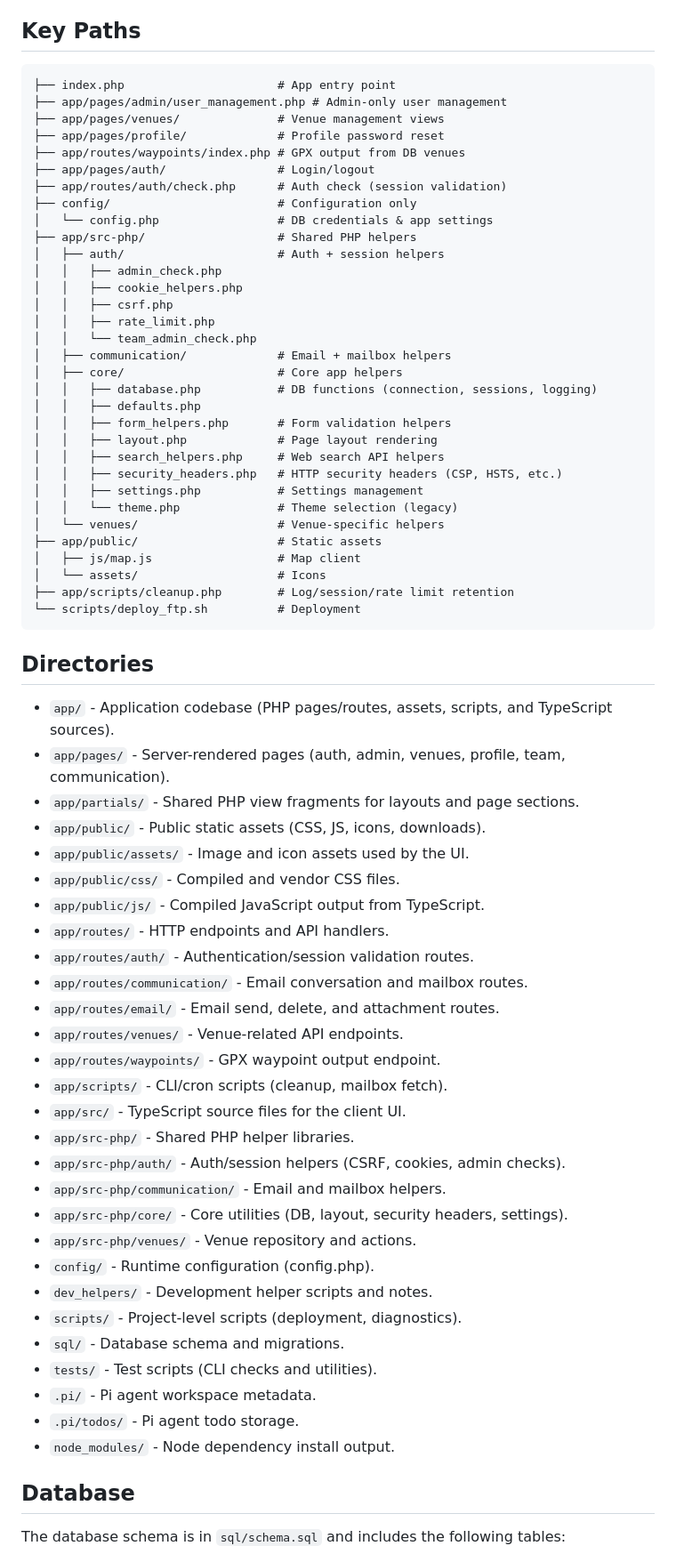
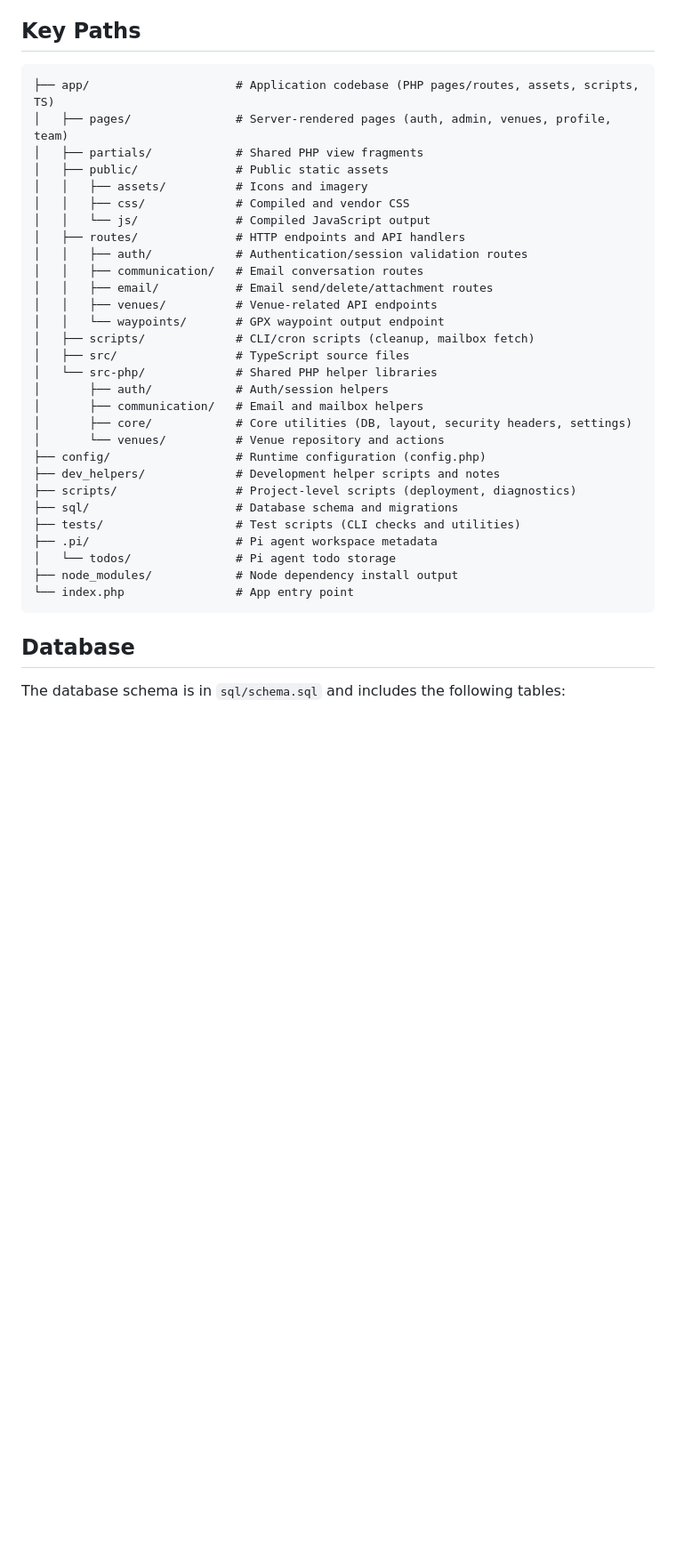
Before and after one commit to baartch/InVolo-Venues, a Markdown page: AGENTS.md, the part around one of its changes. Shown at 89% size. Rendered like a GitHub page; blank space fills up the shorter version.

````diff
--- a/AGENTS.md
+++ b/AGENTS.md
@@ -14,70 +14,36 @@ PHP + TypeScript app for venue mapping with MariaDB-backed authentication, sessi
 ## Key Paths
 
 ```
-├── index.php                      # App entry point
-├── app/pages/admin/user_management.php # Admin-only user management
-├── app/pages/venues/              # Venue management views
-├── app/pages/profile/             # Profile password reset
-├── app/routes/waypoints/index.php # GPX output from DB venues
-├── app/pages/auth/                # Login/logout
-├── app/routes/auth/check.php      # Auth check (session validation)
-├── config/                        # Configuration only
-│   └── config.php                 # DB credentials & app settings
-├── app/src-php/                   # Shared PHP helpers
-│   ├── auth/                      # Auth + session helpers
-│   │   ├── admin_check.php
-│   │   ├── cookie_helpers.php
-│   │   ├── csrf.php
-│   │   ├── rate_limit.php
-│   │   └── team_admin_check.php
-│   ├── communication/             # Email + mailbox helpers
-│   ├── core/                      # Core app helpers
-│   │   ├── database.php           # DB functions (connection, sessions, logging)
-│   │   ├── defaults.php
-│   │   ├── form_helpers.php       # Form validation helpers
-│   │   ├── layout.php             # Page layout rendering
-│   │   ├── search_helpers.php     # Web search API helpers
-│   │   ├── security_headers.php   # HTTP security headers (CSP, HSTS, etc.)
-│   │   ├── settings.php           # Settings management
-│   │   └── theme.php              # Theme selection (legacy)
-│   └── venues/                    # Venue-specific helpers
-├── app/public/                    # Static assets
-│   ├── js/map.js                  # Map client
-│   └── assets/                    # Icons
-├── app/scripts/cleanup.php        # Log/session/rate limit retention
-└── scripts/deploy_ftp.sh          # Deployment
+├── app/                     # Application codebase (PHP pages/routes, assets, scripts, TS)
+│   ├── pages/               # Server-rendered pages (auth, admin, venues, profile, team)
+│   ├── partials/            # Shared PHP view fragments
+│   ├── public/              # Public static assets
+│   │   ├── assets/          # Icons and imagery
+│   │   ├── css/             # Compiled and vendor CSS
+│   │   └── js/              # Compiled JavaScript output
+│   ├── routes/              # HTTP endpoints and API handlers
+│   │   ├── auth/            # Authentication/session validation routes
+│   │   ├── communication/   # Email conversation routes
+│   │   ├── email/           # Email send/delete/attachment routes
+│   │   ├── venues/          # Venue-related API endpoints
+│   │   └── waypoints/       # GPX waypoint output endpoint
+│   ├── scripts/             # CLI/cron scripts (cleanup, mailbox fetch)
+│   ├── src/                 # TypeScript source files
+│   └── src-php/             # Shared PHP helper libraries
+│       ├── auth/            # Auth/session helpers
+│       ├── communication/   # Email and mailbox helpers
+│       ├── core/            # Core utilities (DB, layout, security headers, settings)
+│       └── venues/          # Venue repository and actions
+├── config/                  # Runtime configuration (config.php)
+├── dev_helpers/             # Development helper scripts and notes
+├── scripts/                 # Project-level scripts (deployment, diagnostics)
+├── sql/                     # Database schema and migrations
+├── tests/                   # Test scripts (CLI checks and utilities)
+├── .pi/                     # Pi agent workspace metadata
+│   └── todos/               # Pi agent todo storage
+├── node_modules/            # Node dependency install output
+└── index.php                # App entry point
 ```
-
-## Directories
-
-- `app/` - Application codebase (PHP pages/routes, assets, scripts, and TypeScript sources).
-- `app/pages/` - Server-rendered pages (auth, admin, venues, profile, team, communication).
-- `app/partials/` - Shared PHP view fragments for layouts and page sections.
-- `app/public/` - Public static assets (CSS, JS, icons, downloads).
-- `app/public/assets/` - Image and icon assets used by the UI.
-- `app/public/css/` - Compiled and vendor CSS files.
-- `app/public/js/` - Compiled JavaScript output from TypeScript.
-- `app/routes/` - HTTP endpoints and API handlers.
-- `app/routes/auth/` - Authentication/session validation routes.
-- `app/routes/communication/` - Email conversation and mailbox routes.
-- `app/routes/email/` - Email send, delete, and attachment routes.
-- `app/routes/venues/` - Venue-related API endpoints.
-- `app/routes/waypoints/` - GPX waypoint output endpoint.
-- `app/scripts/` - CLI/cron scripts (cleanup, mailbox fetch).
-- `app/src/` - TypeScript source files for the client UI.
-- `app/src-php/` - Shared PHP helper libraries.
-- `app/src-php/auth/` - Auth/session helpers (CSRF, cookies, admin checks).
-- `app/src-php/communication/` - Email and mailbox helpers.
-- `app/src-php/core/` - Core utilities (DB, layout, security headers, settings).
-- `app/src-php/venues/` - Venue repository and actions.
-- `config/` - Runtime configuration (config.php).
-- `dev_helpers/` - Development helper scripts and notes.
-- `scripts/` - Project-level scripts (deployment, diagnostics).
-- `sql/` - Database schema and migrations.
-- `tests/` - Test scripts (CLI checks and utilities).
-- `.pi/` - Pi agent workspace metadata.
-- `.pi/todos/` - Pi agent todo storage.
-- `node_modules/` - Node dependency install output.
 
 ## Database
 
````
Also changed, not shown: other parts of AGENTS.md (+5 -0 lines).
